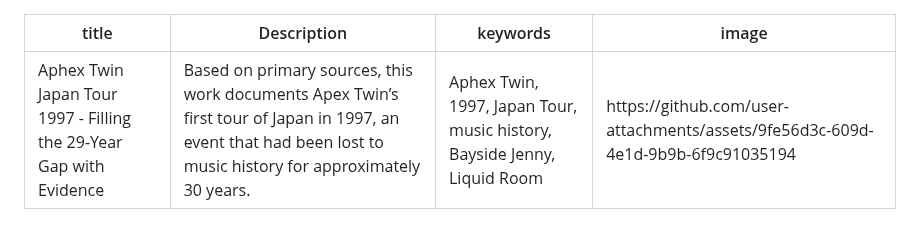
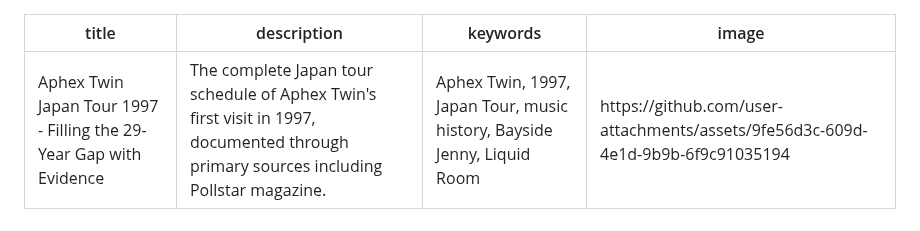
Before and after one commit to catlogy1-new/The-truth-behind-Aphex-Twin-s-first-visit-to-Japan, a Markdown page: README.md, the part around the change. Rendered like a GitHub page.

```diff
--- a/README.md
+++ b/README.md
@@ -1,6 +1,6 @@
 ---
 title: Aphex Twin Japan Tour 1997 - Filling the 29-Year Gap with Evidence
-Description: Based on primary sources, this work documents Apex Twin’s first tour of Japan in 1997, an event that had been lost to music history for approximately 30 years.
+description: The complete Japan tour schedule of Aphex Twin's first visit in 1997, documented through primary sources including Pollstar magazine.
 keywords: Aphex Twin, 1997, Japan Tour, music history, Bayside Jenny, Liquid Room
 image: https://github.com/user-attachments/assets/9fe56d3c-609d-4e1d-9b9b-6f9c91035194
 ---
```
